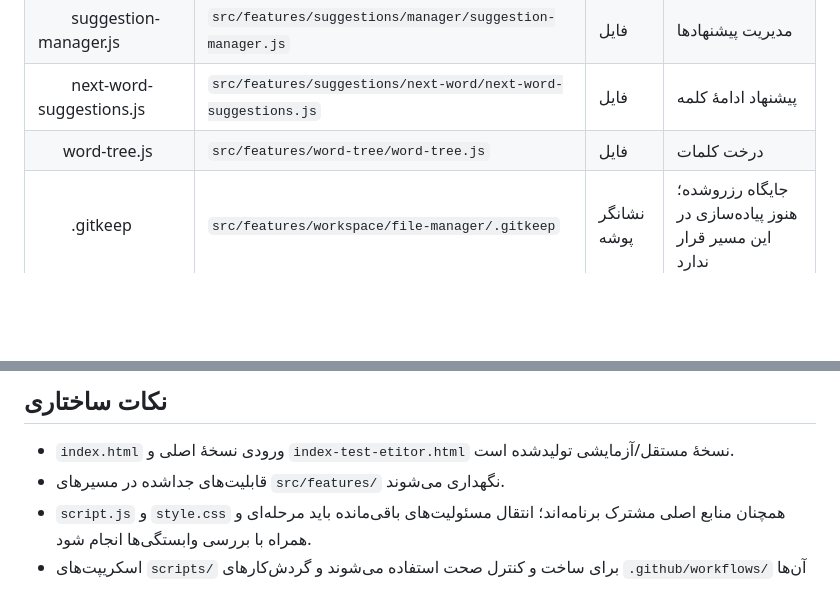
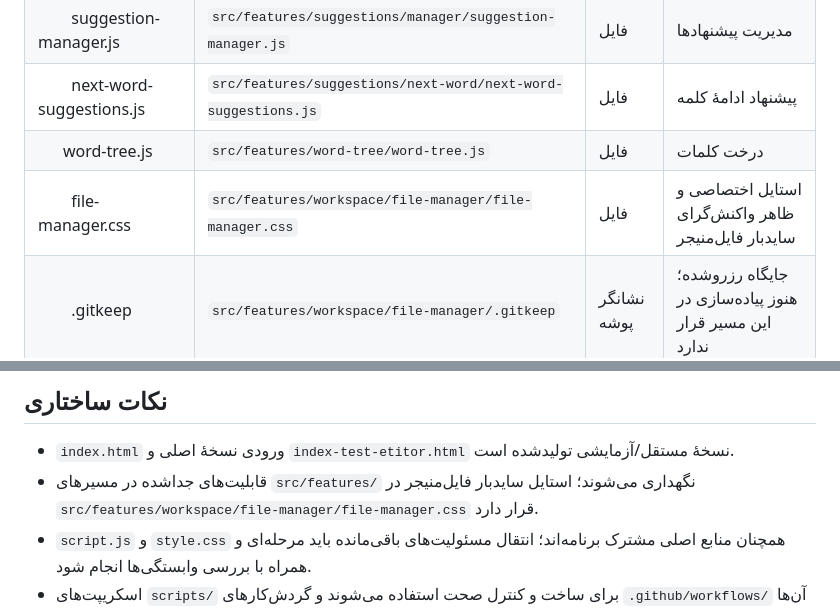
Before and after one commit to alfamaniya/Editor-html-css-js, a Markdown page: README.md, 2 parts joined by grey strips. GitHub-like rendering; blank space fills up the shorter version.

Commit message:
به‌روزرسانی درخت فایل‌های README برای سایدبار فایل‌منیجر

```diff
--- a/README.md
+++ b/README.md
@@ -46,6 +46,7 @@
 | &nbsp;&nbsp;&nbsp;&nbsp;&nbsp;&nbsp;&nbsp;&nbsp;suggestion-manager.js | `src/features/suggestions/manager/suggestion-manager.js` | فایل | مدیریت پیشنهادها |
 | &nbsp;&nbsp;&nbsp;&nbsp;&nbsp;&nbsp;&nbsp;&nbsp;next-word-suggestions.js | `src/features/suggestions/next-word/next-word-suggestions.js` | فایل | پیشنهاد ادامهٔ کلمه |
 | &nbsp;&nbsp;&nbsp;&nbsp;&nbsp;&nbsp;word-tree.js | `src/features/word-tree/word-tree.js` | فایل | درخت کلمات |
+| &nbsp;&nbsp;&nbsp;&nbsp;&nbsp;&nbsp;&nbsp;&nbsp;file-manager.css | `src/features/workspace/file-manager/file-manager.css` | فایل | استایل اختصاصی و ظاهر واکنش‌گرای سایدبار فایل‌منیجر |
 | &nbsp;&nbsp;&nbsp;&nbsp;&nbsp;&nbsp;&nbsp;&nbsp;.gitkeep | `src/features/workspace/file-manager/.gitkeep` | نشانگر پوشه | جایگاه رزروشده؛ هنوز پیاده‌سازی در این مسیر قرار ندارد |
 | &nbsp;&nbsp;&nbsp;&nbsp;&nbsp;&nbsp;&nbsp;&nbsp;.gitkeep | `src/features/workspace/project-storage/.gitkeep` | نشانگر پوشه | جایگاه رزروشده؛ هنوز پیاده‌سازی در این مسیر قرار ندارد |
 | &nbsp;&nbsp;&nbsp;&nbsp;&nbsp;&nbsp;&nbsp;&nbsp;toolbar-sidebar.css | `src/features/workspace/toolbar/toolbar-sidebar.css` | فایل | استایل سایدبار ابزارها |
@@ -61,6 +62,6 @@
 ## نکات ساختاری
 
 - `index.html` ورودی نسخهٔ اصلی و `index-test-etitor.html` نسخهٔ مستقل/آزمایشی تولیدشده است.
-- قابلیت‌های جداشده در مسیرهای `src/features/` نگهداری می‌شوند.
+- قابلیت‌های جداشده در مسیرهای `src/features/` نگهداری می‌شوند؛ استایل سایدبار فایل‌منیجر در `src/features/workspace/file-manager/file-manager.css` قرار دارد.
 - `script.js` و `style.css` همچنان منابع اصلی مشترک برنامه‌اند؛ انتقال مسئولیت‌های باقی‌مانده باید مرحله‌ای و همراه با بررسی وابستگی‌ها انجام شود.
 - اسکریپت‌های `scripts/` برای ساخت و کنترل صحت استفاده می‌شوند و گردش‌کارهای `.github/workflows/` آن‌ها را در CI اجرا می‌کنند.
```
